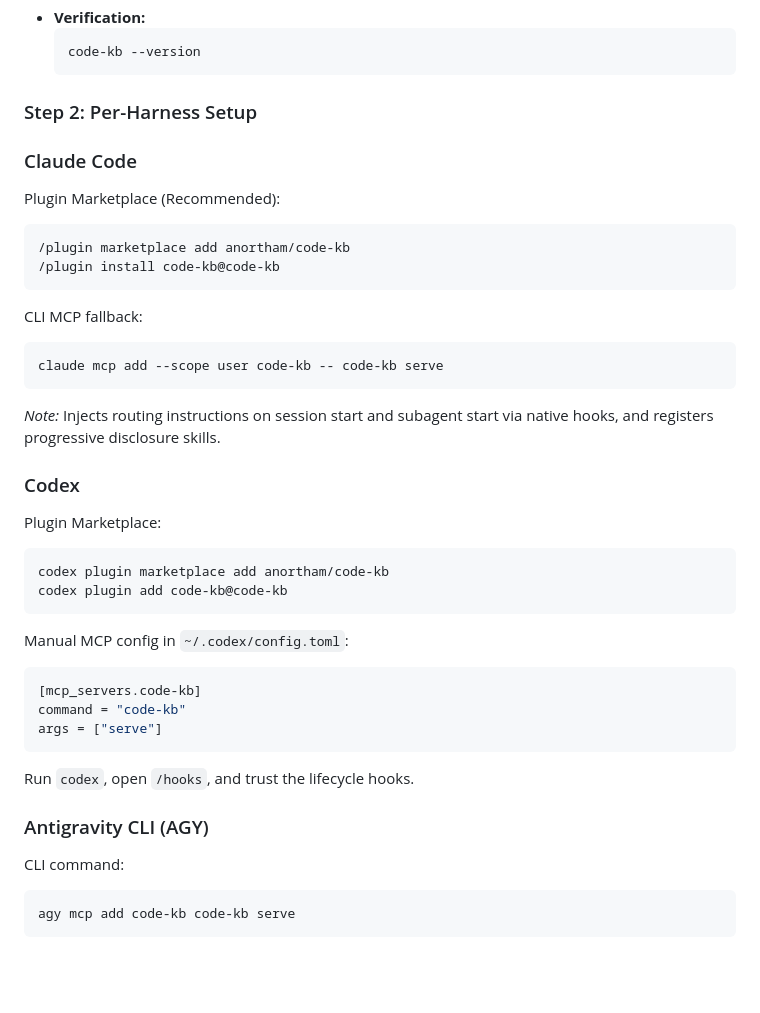
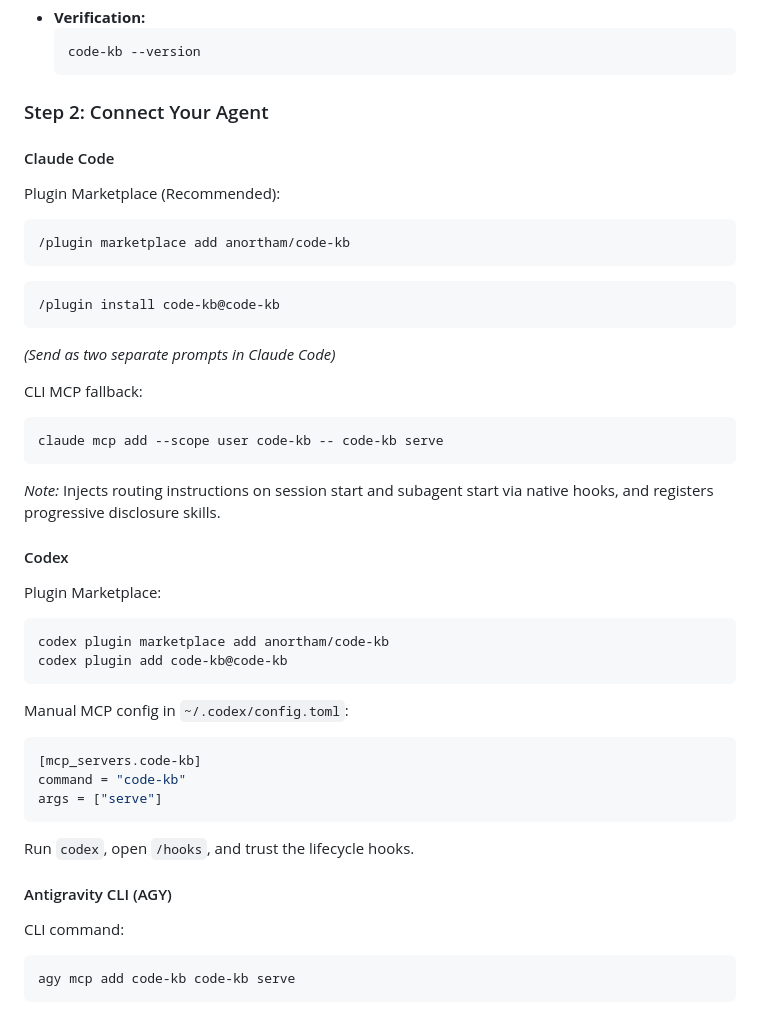
Before and after one commit to anortham/code-kb, a Markdown page: README.md, the part around one of its changes. GitHub-like rendering; blank space fills up the shorter version.

Commit message:
docs(readme): refine heading levels and prompt notes for per-harness setup

````diff
--- a/README.md
+++ b/README.md
@@ -53,15 +53,18 @@ Traditional AI coding agents burn massive amounts of context loading entire sour
   code-kb --version
   ```
 
-### Step 2: Per-Harness Setup
+### Step 2: Connect Your Agent
 
-### Claude Code
+#### Claude Code
 
 Plugin Marketplace (Recommended):
 ```text
 /plugin marketplace add anortham/code-kb
+```
+```text
 /plugin install code-kb@code-kb
 ```
+*(Send as two separate prompts in Claude Code)*
 
 CLI MCP fallback:
 ```bash
@@ -70,7 +73,7 @@ claude mcp add --scope user code-kb -- code-kb serve
 
 *Note:* Injects routing instructions on session start and subagent start via native hooks, and registers progressive disclosure skills.
 
-### Codex
+#### Codex
 
 Plugin Marketplace:
 ```bash
@@ -87,7 +90,7 @@ args = ["serve"]
 
 Run `codex`, open `/hooks`, and trust the lifecycle hooks.
 
-### Antigravity CLI (AGY)
+#### Antigravity CLI (AGY)
 
 CLI command:
 ```bash
````
Also changed, not shown: other parts of README.md (+5 -5 lines).
